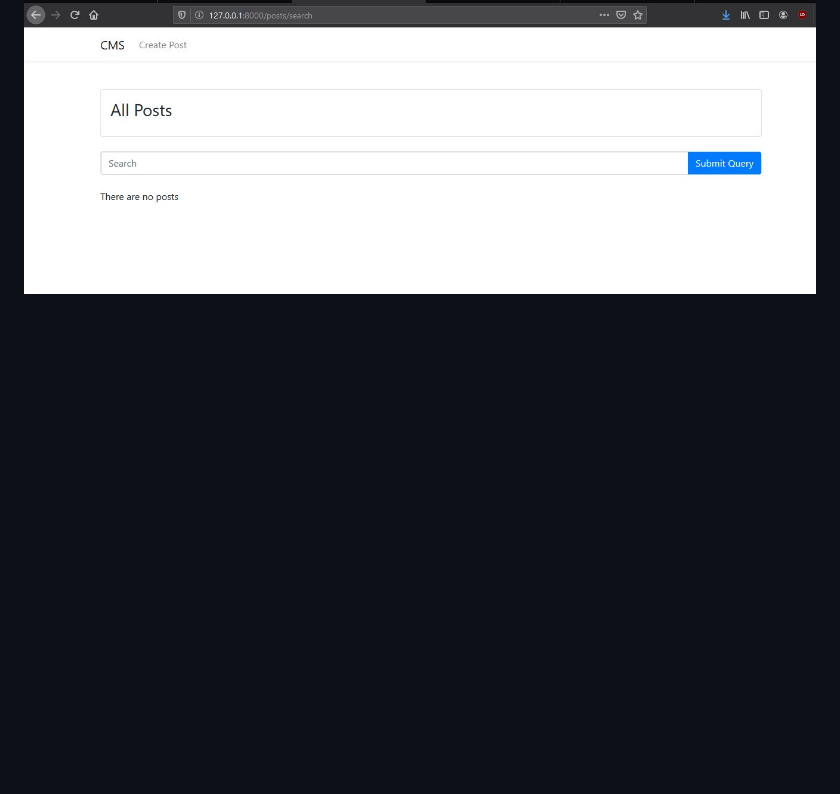
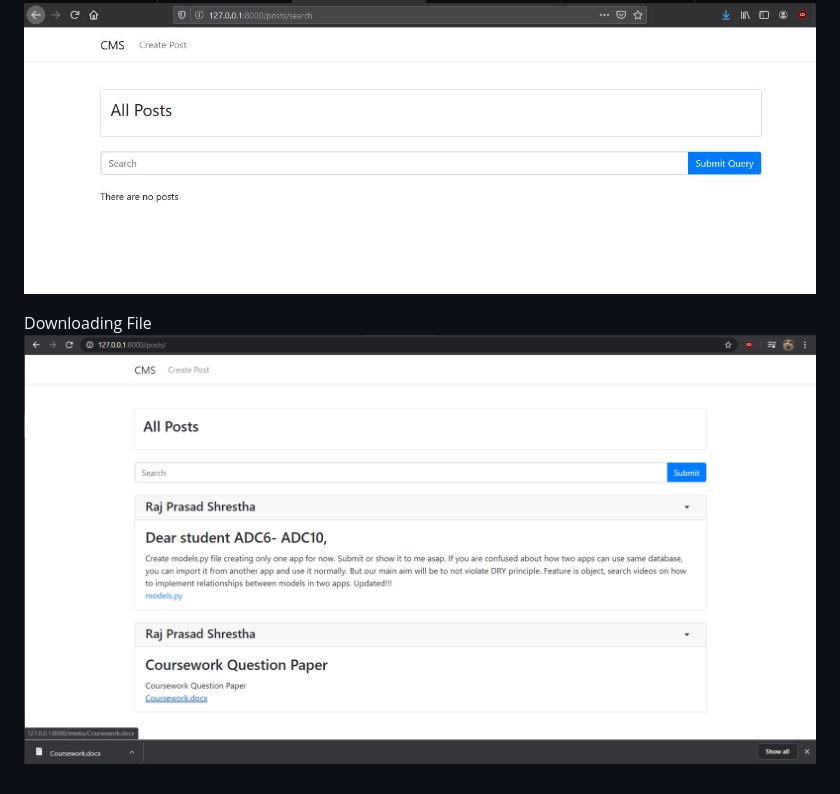
Before and after one commit to nitesh56-herald/SNS_ADC10, a Markdown page: README.md, the part around the change. Drawn GitHub-style; pictures changed too: Test_Images/10_downloading_file.PNG (added); blank space fills up the shorter version.

```diff
--- a/README.md
+++ b/README.md
@@ -36,3 +36,6 @@ Delete Button
 
 Search Results
 ![GitHub Logo](Test_Images/9_After_deleting_post.JPG)
+
+Downloading File
+![GitHub Logo](Test_Images/10_downloading_file.PNG)
```
